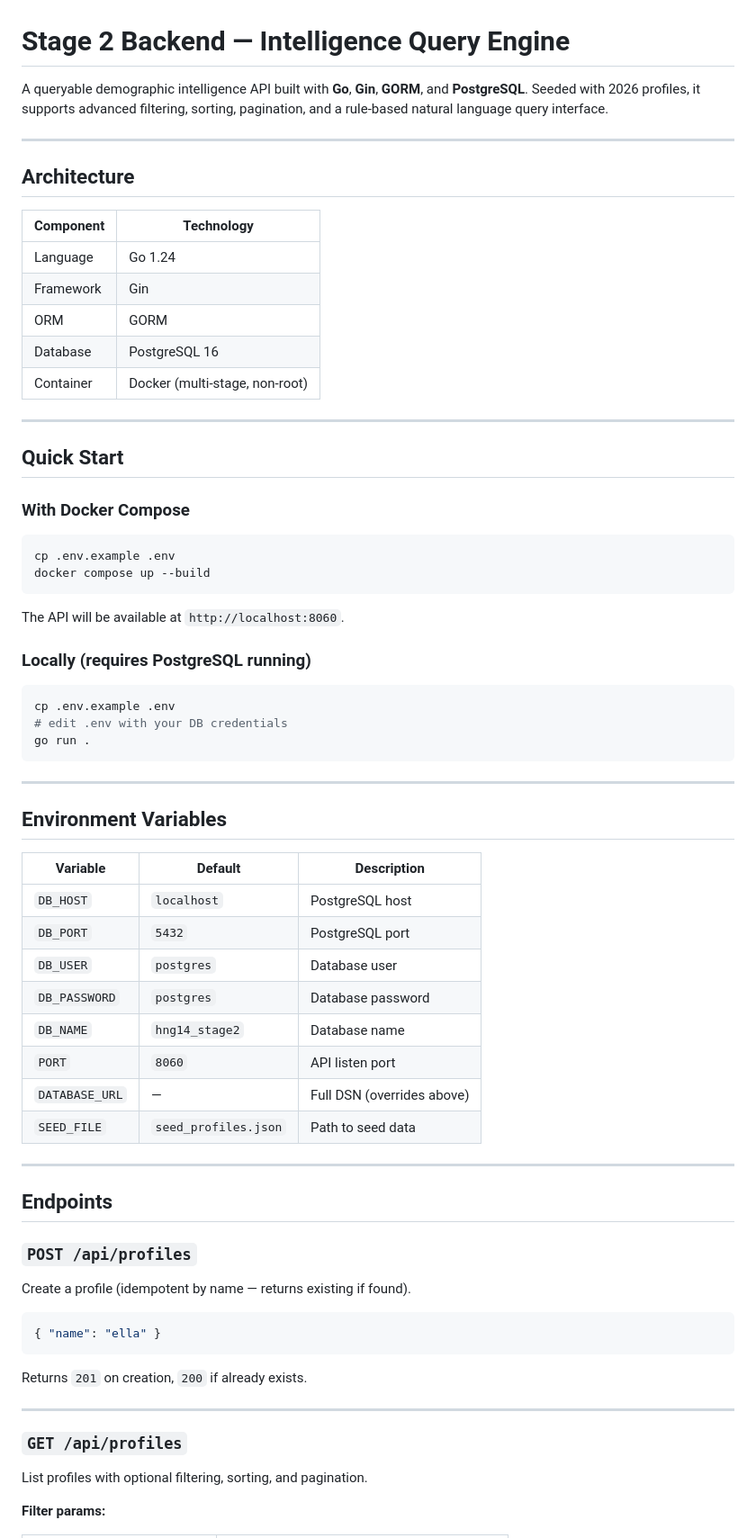
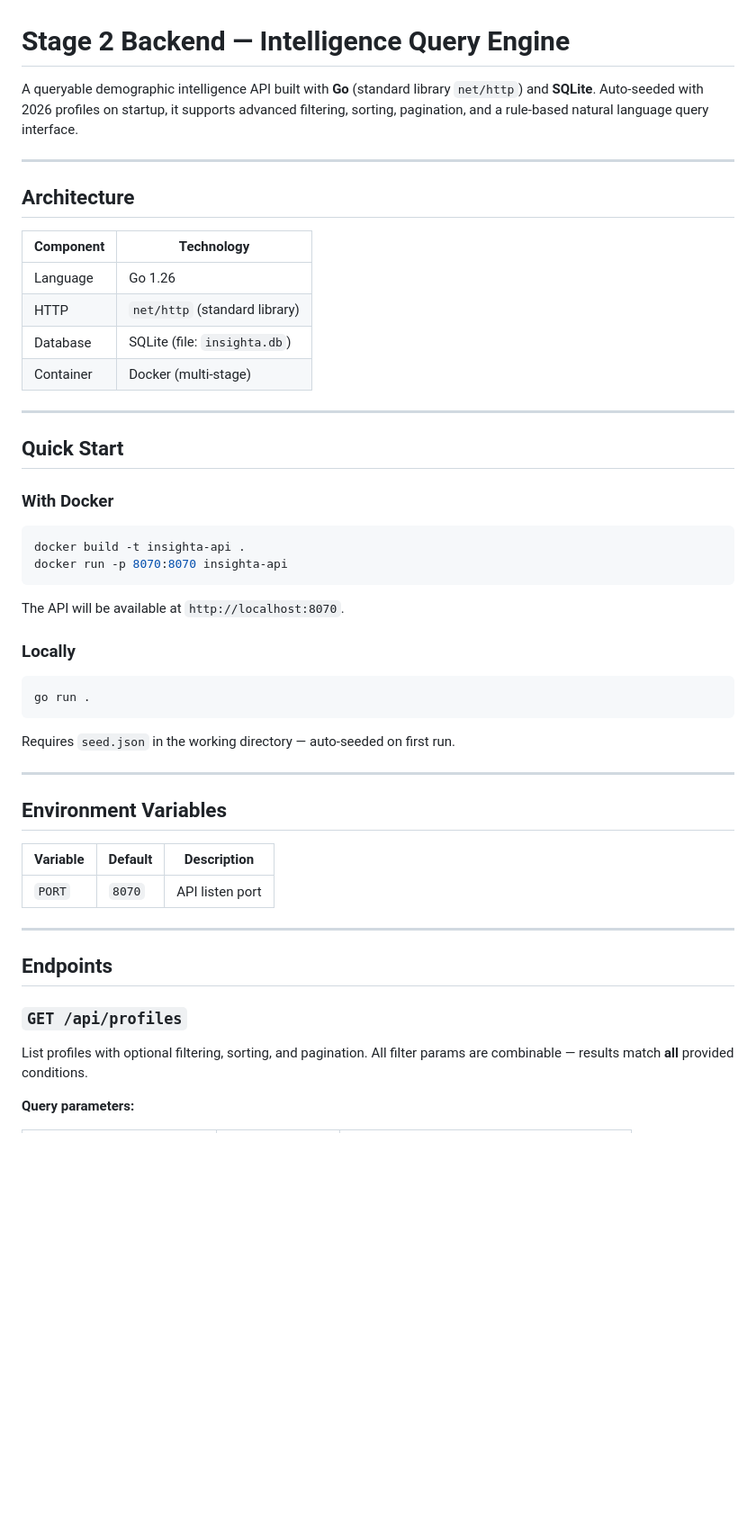
Before and after one commit to tony-nyagah/hng14, a Markdown page: backend/stage-2/README.md, the part around one of its changes. Shown at 90% size. Drawn GitHub-style; blank space fills up the shorter version.

````diff
--- a/backend/stage-2/README.md
+++ b/backend/stage-2/README.md
@@ -1,6 +1,6 @@
 # Stage 2 Backend — Intelligence Query Engine
 
-A queryable demographic intelligence API built with **Go**, **Gin**, **GORM**, and **PostgreSQL**. Seeded with 2026 profiles, it supports advanced filtering, sorting, pagination, and a rule-based natural language query interface.
+A queryable demographic intelligence API built with **Go** (standard library `net/http`) and **SQLite**. Auto-seeded with 2026 profiles on startup, it supports advanced filtering, sorting, pagination, and a rule-based natural language query interface.
 
 ---
 
@@ -8,67 +8,47 @@ A queryable demographic intelligence API built with **Go**, **Gin**, **GORM**, a
 
 | Component | Technology |
 |-----------|-----------|
-| Language  | Go 1.24   |
-| Framework | Gin       |
-| ORM       | GORM      |
-| Database  | PostgreSQL 16 |
-| Container | Docker (multi-stage, non-root) |
+| Language  | Go 1.26   |
+| HTTP      | `net/http` (standard library) |
+| Database  | SQLite (file: `insighta.db`) |
+| Container | Docker (multi-stage) |
 
 ---
 
 ## Quick Start
 
-### With Docker Compose
+### With Docker
 
 ```bash
-cp .env.example .env
-docker compose up --build
+docker build -t insighta-api .
+docker run -p 8070:8070 insighta-api
 ```
 
-The API will be available at `http://localhost:8060`.
+The API will be available at `http://localhost:8070`.
 
-### Locally (requires PostgreSQL running)
+### Locally
 
 ```bash
-cp .env.example .env
-# edit .env with your DB credentials
 go run .
 ```
+
+Requires `seed.json` in the working directory — auto-seeded on first run.
 
 ---
 
 ## Environment Variables
 
-| Variable      | Default        | Description              |
-|---------------|----------------|--------------------------|
-| `DB_HOST`     | `localhost`    | PostgreSQL host          |
-| `DB_PORT`     | `5432`         | PostgreSQL port          |
-| `DB_USER`     | `postgres`     | Database user            |
-| `DB_PASSWORD` | `postgres`     | Database password        |
-| `DB_NAME`     | `hng14_stage2` | Database name            |
-| `PORT`        | `8060`         | API listen port          |
-| `DATABASE_URL`| —              | Full DSN (overrides above)|
-| `SEED_FILE`   | `seed_profiles.json` | Path to seed data  |
+| Variable | Default | Description         |
+|----------|---------|---------------------|
+| `PORT`   | `8070`  | API listen port     |
 
 ---
 
 ## Endpoints
 
-### `POST /api/profiles`
-
-Create a profile (idempotent by name — returns existing if found).
-
-```json
-{ "name": "ella" }
-```
-
-Returns `201` on creation, `200` if already exists.
-
----
-
 ### `GET /api/profiles`
 
-List profiles with optional filtering, sorting, and pagination.
+List profiles with optional filtering, sorting, and pagination. All filter params are combinable — results match **all** provided conditions.
 
-**Filter params:**
+**Query parameters:**
 
````
Also changed, not shown: other parts of backend/stage-2/README.md (+40 -58 lines).
